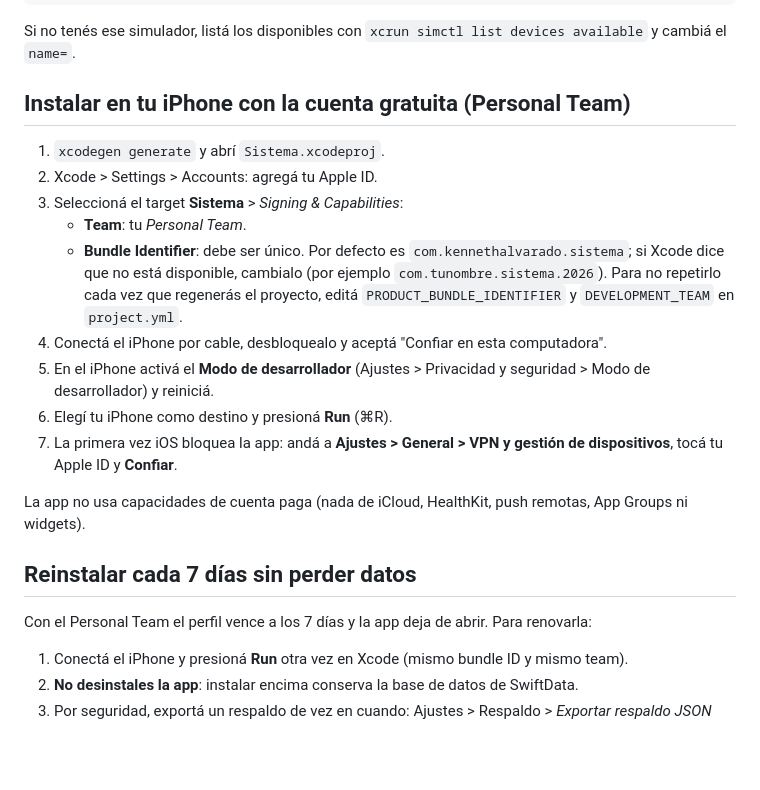
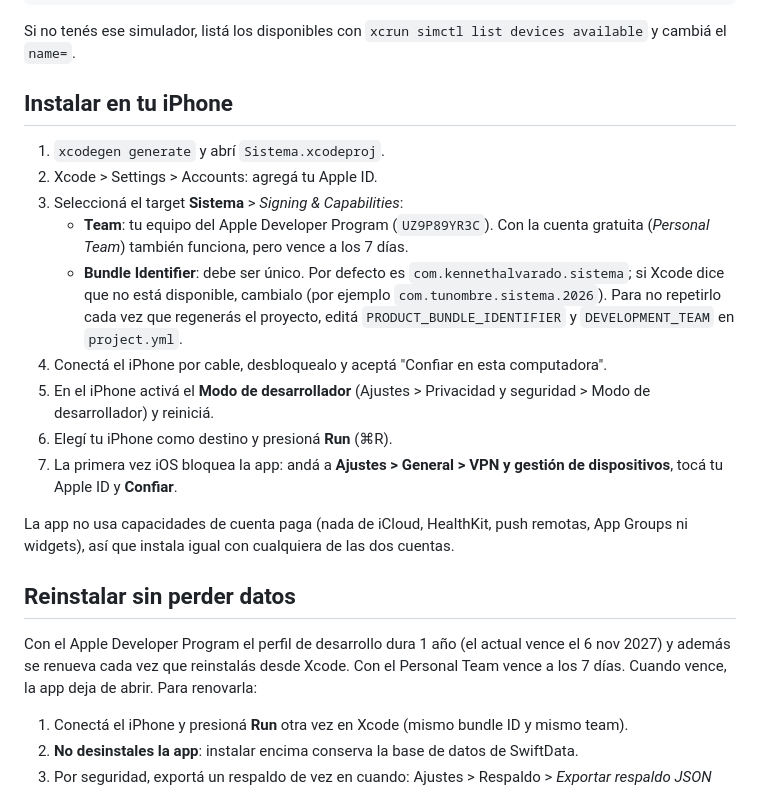
Before and after one commit to Machillo/Gym-App, a Markdown page: README.md, the part around the change. Drawn GitHub-style; blank space fills up the shorter version.

Commit message:
docs: install with the paid developer team and its one-year profile
Co-Authored-By: Claude Opus 5.5 <noreply@anthropic.com>

```diff
--- a/README.md
+++ b/README.md
@@ -33,23 +33,23 @@ xcodebuild -scheme Sistema -destination 'platform=iOS Simulator,name=iPhone 15'
 
 Si no tenés ese simulador, listá los disponibles con `xcrun simctl list devices available` y cambiá el `name=`.
 
-## Instalar en tu iPhone con la cuenta gratuita (Personal Team)
+## Instalar en tu iPhone
 
 1. `xcodegen generate` y abrí `Sistema.xcodeproj`.
 2. Xcode > Settings > Accounts: agregá tu Apple ID.
 3. Seleccioná el target **Sistema** > *Signing & Capabilities*:
-   - **Team**: tu *Personal Team*.
+   - **Team**: tu equipo del Apple Developer Program (`UZ9P89YR3C`). Con la cuenta gratuita (*Personal Team*) también funciona, pero vence a los 7 días.
    - **Bundle Identifier**: debe ser único. Por defecto es `com.kennethalvarado.sistema`; si Xcode dice que no está disponible, cambialo (por ejemplo `com.tunombre.sistema.2026`). Para no repetirlo cada vez que regenerás el proyecto, editá `PRODUCT_BUNDLE_IDENTIFIER` y `DEVELOPMENT_TEAM` en `project.yml`.
 4. Conectá el iPhone por cable, desbloquealo y aceptá "Confiar en esta computadora".
 5. En el iPhone activá el **Modo de desarrollador** (Ajustes > Privacidad y seguridad > Modo de desarrollador) y reiniciá.
 6. Elegí tu iPhone como destino y presioná **Run** (⌘R).
 7. La primera vez iOS bloquea la app: andá a **Ajustes > General > VPN y gestión de dispositivos**, tocá tu Apple ID y **Confiar**.
 
-La app no usa capacidades de cuenta paga (nada de iCloud, HealthKit, push remotas, App Groups ni widgets).
+La app no usa capacidades de cuenta paga (nada de iCloud, HealthKit, push remotas, App Groups ni widgets), así que instala igual con cualquiera de las dos cuentas.
 
-## Reinstalar cada 7 días sin perder datos
+## Reinstalar sin perder datos
 
-Con el Personal Team el perfil vence a los 7 días y la app deja de abrir. Para renovarla:
+Con el Apple Developer Program el perfil de desarrollo dura 1 año (el actual vence el 6 nov 2027) y además se renueva cada vez que reinstalás desde Xcode. Con el Personal Team vence a los 7 días. Cuando vence, la app deja de abrir. Para renovarla:
 
 1. Conectá el iPhone y presioná **Run** otra vez en Xcode (mismo bundle ID y mismo team).
 2. **No desinstales la app**: instalar encima conserva la base de datos de SwiftData.
```
